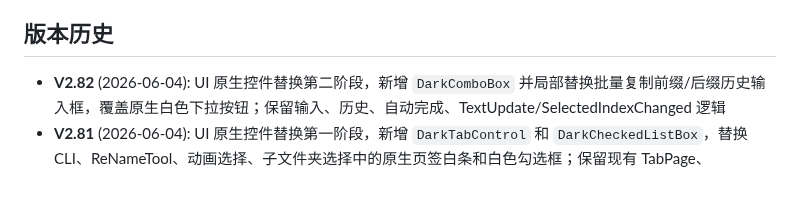
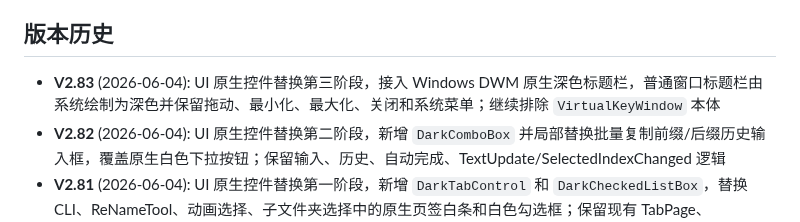
Before and after one commit to yb901104-wq/spineQuickKeys, a Markdown page: AGENTS.md, the part around the change. Drawn GitHub-style; blank space fills up the shorter version.

```diff
--- a/AGENTS.md
+++ b/AGENTS.md
@@ -231,6 +231,7 @@ BaseBtnWidth: SmallIcon=48  LargeIcon=96  LoopIcon=110
 5. 修改完成后导出一个单独的.exe应用供测试，如遇应用已开启导致无法修改就强行终止应用再尝试导出
 
 ## 版本历史
+- **V2.83** (2026-06-04): UI 原生控件替换第三阶段，接入 Windows DWM 原生深色标题栏，普通窗口标题栏由系统绘制为深色并保留拖动、最小化、最大化、关闭和系统菜单；继续排除 `VirtualKeyWindow` 本体
 - **V2.82** (2026-06-04): UI 原生控件替换第二阶段，新增 `DarkComboBox` 并局部替换批量复制前缀/后缀历史输入框，覆盖原生白色下拉按钮；保留输入、历史、自动完成、TextUpdate/SelectedIndexChanged 逻辑
 - **V2.81** (2026-06-04): UI 原生控件替换第一阶段，新增 `DarkTabControl` 和 `DarkCheckedListBox`，替换 CLI、ReNameTool、动画选择、子文件夹选择中的原生页签白条和白色勾选框；保留现有 TabPage、CheckedItems、ItemCheck 与业务逻辑
 - **V2.8** (2026-06-03): 启用 UI 资源包与 `UiTheme` 通用主题，普通窗口默认尺寸按 UI 概览图调整，按钮/输入/列表/菜单/进度条切换为深灰专业软件风格；排除 `VirtualKeyWindow` 本体和 VK 皮肤资源
```
Also changed, not shown: docs/ui-refactor/resource-pass-review.md (+10 -1 lines), docs/ui-refactor/native-dark-titlebar-contact-sheet.png (added), docs/ui-refactor/runtime-batch-copy-titlebar-native-dark.png (added), docs/ui-refactor/runtime-input-dialog-titlebar-native-dark.png (added), docs/ui-refactor/runtime-mainform-titlebar-native-dark.png (added), 3 other files.
